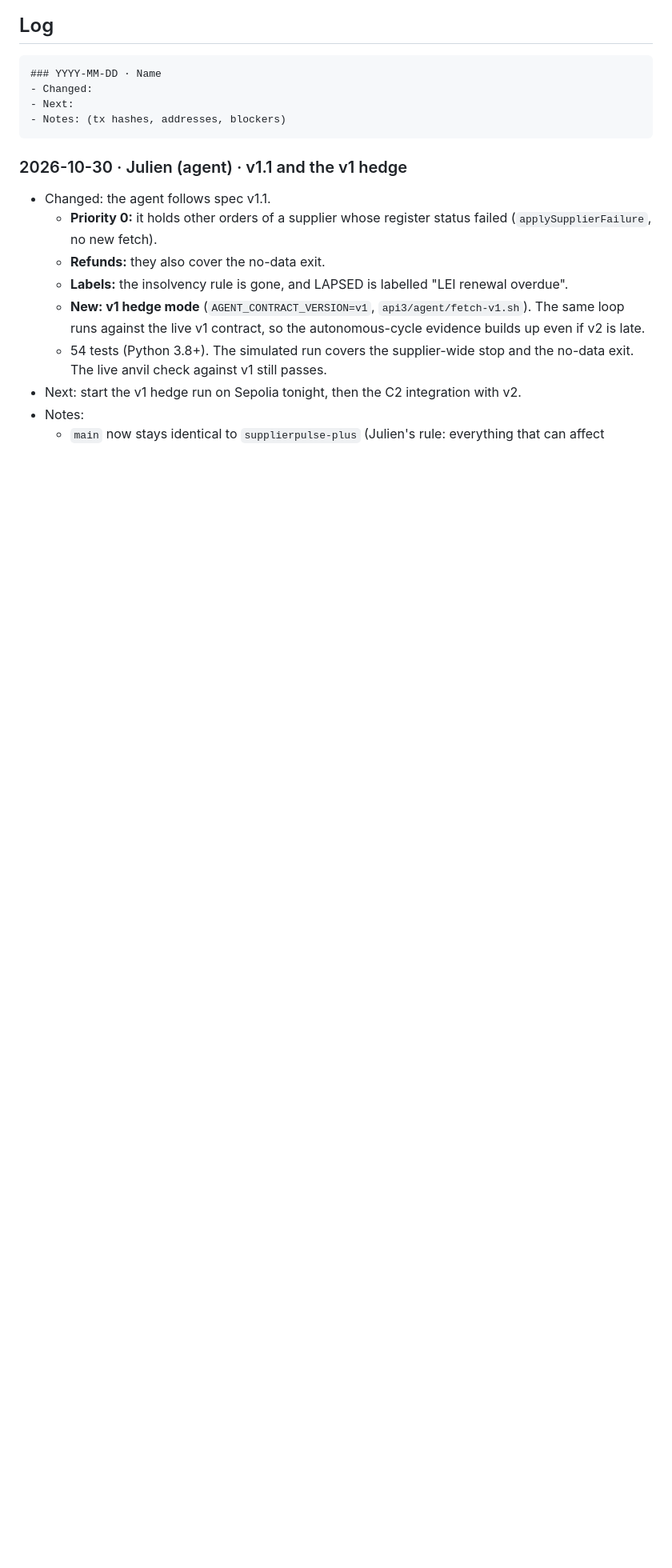
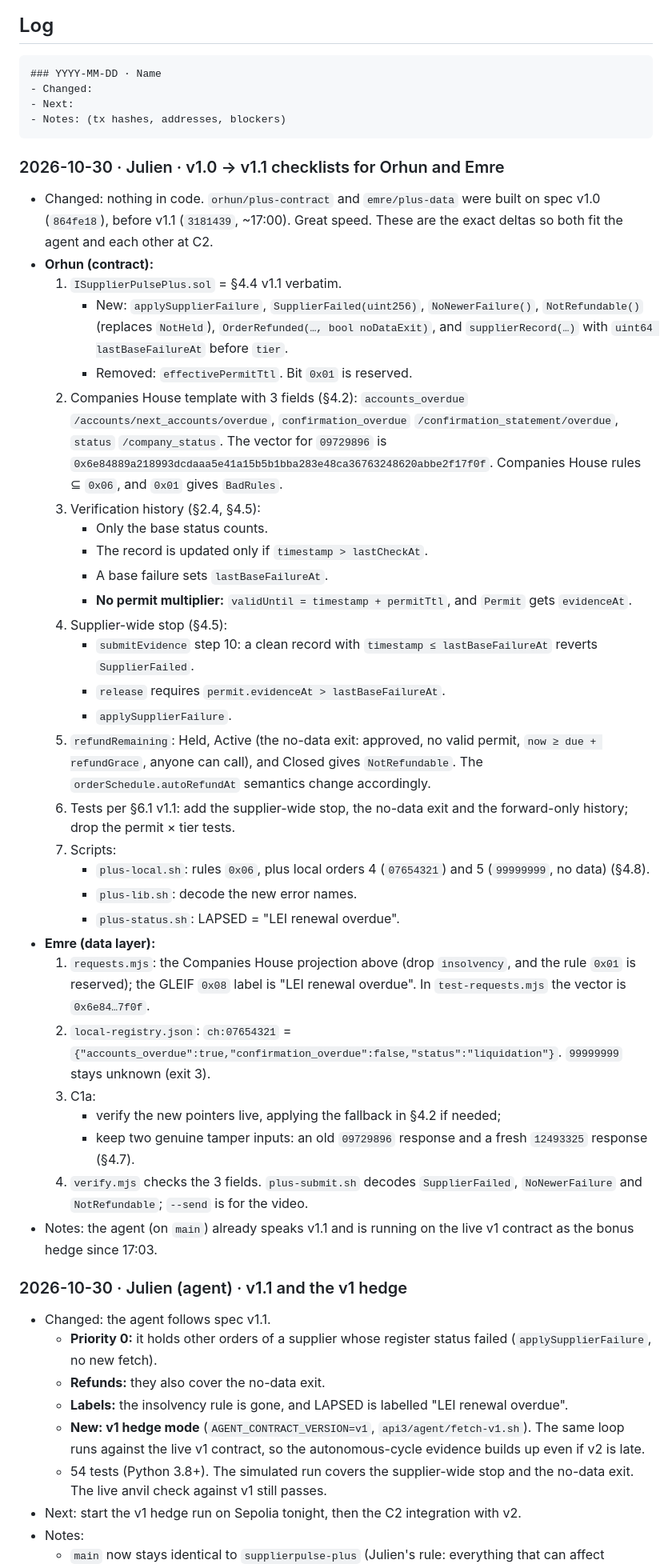
Before and after one commit to julienlmu/tumblockchain-powerpuffboys, a Markdown page: docs/PROGRESS.md, the part around the change. Shown at 80% size. Drawn GitHub-style; blank space fills up the shorter version.

Commit message:
PROGRESS: v1.0 to v1.1 checklists for the contract and data layer
Co-Authored-By: Claude Opus 5.5 <noreply@anthropic.com>

````diff
--- a/docs/PROGRESS.md
+++ b/docs/PROGRESS.md
@@ -72,6 +72,37 @@ Points 1 and 3 are a small change in `agent.py`. Points 2 and 4 are mostly pitch
 - Next:
 - Notes: (tx hashes, addresses, blockers)
 ```
+
+### 2026-10-30 · Julien · v1.0 → v1.1 checklists for Orhun and Emre
+- Changed: nothing in code. `orhun/plus-contract` and `emre/plus-data` were built on spec v1.0 (`864fe18`), before v1.1 (`3181439`, ~17:00). Great speed. These are the exact deltas so both fit the agent and each other at C2.
+- **Orhun (contract):**
+  1. `ISupplierPulsePlus.sol` = §4.4 v1.1 verbatim.
+     - New: `applySupplierFailure`, `SupplierFailed(uint256)`, `NoNewerFailure()`, `NotRefundable()` (replaces `NotHeld`), `OrderRefunded(…, bool noDataExit)`, and `supplierRecord(…)` with `uint64 lastBaseFailureAt` before `tier`.
+     - Removed: `effectivePermitTtl`. Bit `0x01` is reserved.
+  2. Companies House template with 3 fields (§4.2): `accounts_overdue` `/accounts/next_accounts/overdue`, `confirmation_overdue` `/confirmation_statement/overdue`, `status` `/company_status`. The vector for `09729896` is `0x6e84889a218993dcdaaa5e41a15b5b1bba283e48ca36763248620abbe2f17f0f`. Companies House rules ⊆ `0x06`, and `0x01` gives `BadRules`.
+  3. Verification history (§2.4, §4.5):
+     - Only the base status counts.
+     - The record is updated only if `timestamp > lastCheckAt`.
+     - A base failure sets `lastBaseFailureAt`.
+     - **No permit multiplier:** `validUntil = timestamp + permitTtl`, and `Permit` gets `evidenceAt`.
+  4. Supplier-wide stop (§4.5):
+     - `submitEvidence` step 10: a clean record with `timestamp ≤ lastBaseFailureAt` reverts `SupplierFailed`.
+     - `release` requires `permit.evidenceAt > lastBaseFailureAt`.
+     - `applySupplierFailure`.
+  5. `refundRemaining`: Held, Active (the no-data exit: approved, no valid permit, `now ≥ due + refundGrace`, anyone can call), and Closed gives `NotRefundable`. The `orderSchedule.autoRefundAt` semantics change accordingly.
+  6. Tests per §6.1 v1.1: add the supplier-wide stop, the no-data exit and the forward-only history; drop the permit × tier tests.
+  7. Scripts:
+     - `plus-local.sh`: rules `0x06`, plus local orders 4 (`07654321`) and 5 (`99999999`, no data) (§4.8).
+     - `plus-lib.sh`: decode the new error names.
+     - `plus-status.sh`: LAPSED = "LEI renewal overdue".
+- **Emre (data layer):**
+  1. `requests.mjs`: the Companies House projection above (drop `insolvency`, and the rule `0x01` is reserved); the GLEIF `0x08` label is "LEI renewal overdue". In `test-requests.mjs` the vector is `0x6e84…7f0f`.
+  2. `local-registry.json`: `ch:07654321` = `{"accounts_overdue":true,"confirmation_overdue":false,"status":"liquidation"}`. `99999999` stays unknown (exit 3).
+  3. C1a:
+     - verify the new pointers live, applying the fallback in §4.2 if needed;
+     - keep two genuine tamper inputs: an old `09729896` response and a fresh `12493325` response (§4.7).
+  4. `verify.mjs` checks the 3 fields. `plus-submit.sh` decodes `SupplierFailed`, `NoNewerFailure` and `NotRefundable`; `--send` is for the video.
+- Notes: the agent (on `main`) already speaks v1.1 and is running on the live v1 contract as the bonus hedge since 17:03.
 
 ### 2026-10-30 · Julien (agent) · v1.1 and the v1 hedge
 - Changed: the agent follows spec v1.1.
````
